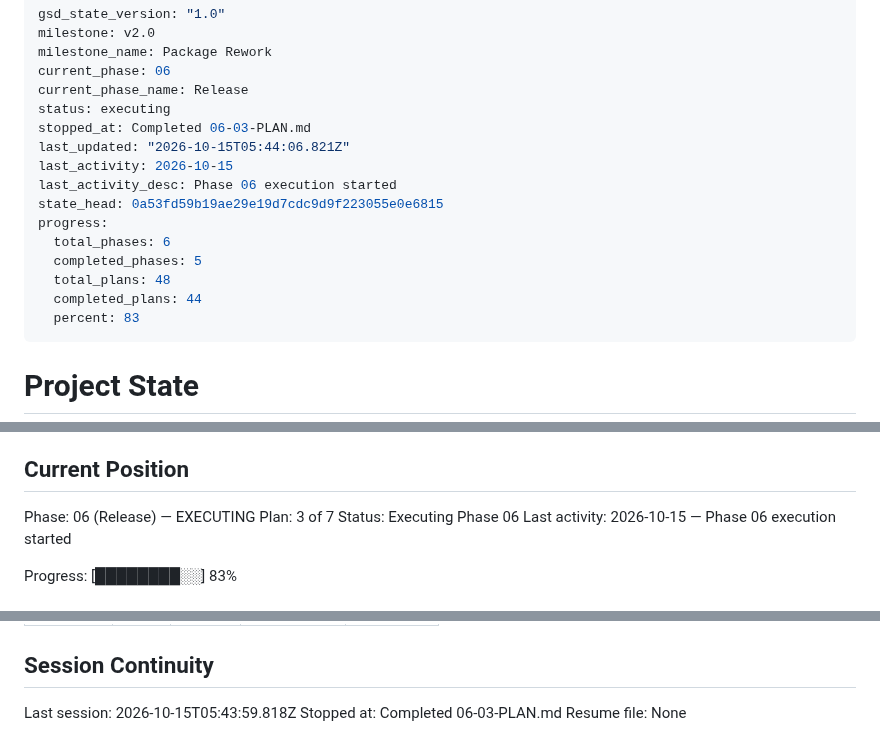
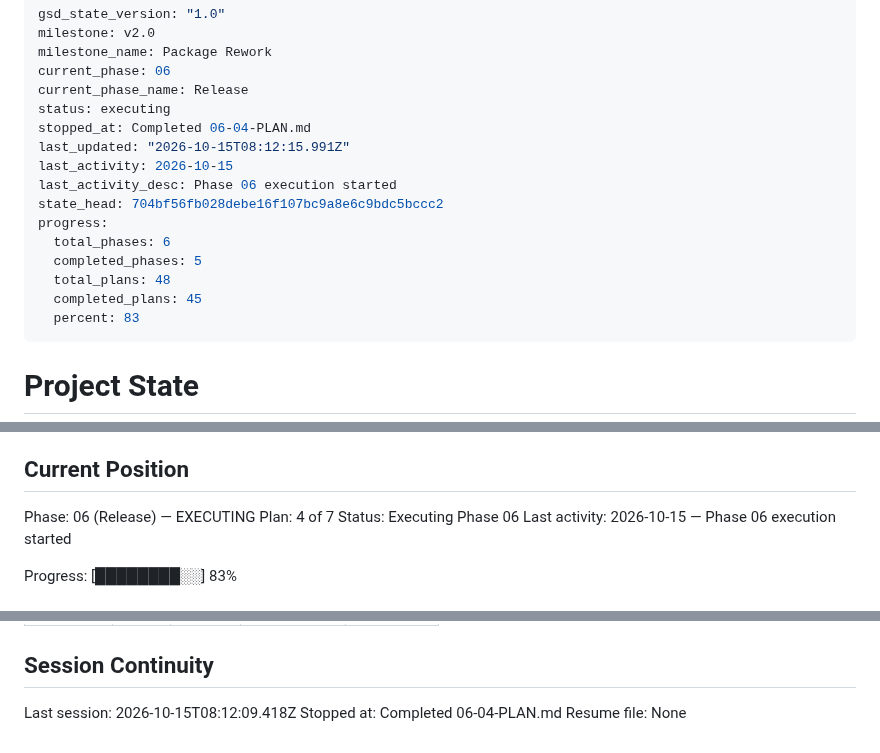
Before and after one commit to woodkill/woody_lints, a Markdown page: .planning/STATE.md, 3 parts joined by grey strips. Rendered like a GitHub page.

Commit message:
docs(06-04): 릴리스 커밋 · push · 예행 plan 완료 — SUMMARY, STATE, ROADMAP 진행
- 릴리스 커밋 704bf56 (version 2.0.0 · CHANGELOG 2026-10-15 · lock 여섯 · IN-13 · VERSIONING 실제 사례)
- push gate rc 0 뒤 2336ba0..704bf56 push, verify run 38690710677 success (평소 모드 10/10)
- 예행 통과 커밋 704bf56 — smoke rc 0, D-14 측정이 README 문장과 같음
- 예행 1회차는 네트워크 정지로 무효, 같은 커밋으로 다시 돌림
- 이 커밋은 push 하지 않는다 (06-06 이 올린다)

Co-Authored-By: Claude Opus 5.5 <noreply@anthropic.com>
Claude-Session: https://claude.ai/code/session_01TVK4fLThJbDRdD6EsPzwa6

```diff
--- a/.planning/STATE.md
+++ b/.planning/STATE.md
@@ -5,16 +5,16 @@ milestone_name: Package Rework
 current_phase: 06
 current_phase_name: Release
 status: executing
-stopped_at: Completed 06-03-PLAN.md
-last_updated: "2026-10-15T05:44:06.821Z"
+stopped_at: Completed 06-04-PLAN.md
+last_updated: "2026-10-15T08:12:15.991Z"
 last_activity: 2026-10-15
 last_activity_desc: Phase 06 execution started
-state_head: 0a53fd59b19ae29e19d7cdc9d9f223055e0e6815
+state_head: 704bf56fb028debe16f107bc9a8e6c9bdc5bccc2
 progress:
   total_phases: 6
   completed_phases: 5
   total_plans: 48
-  completed_plans: 44
+  completed_plans: 45
   percent: 83
 ---
 
@@ -30,7 +30,7 @@ See: .planning/PROJECT.md (updated 2026-10-15)
 ## Current Position
 
 Phase: 06 (Release) — EXECUTING
-Plan: 3 of 7
+Plan: 4 of 7
 Status: Executing Phase 06
 Last activity: 2026-10-15 — Phase 06 execution started
 
@@ -305,6 +308,6 @@ Items acknowledged and deferred at milestone close, most recent first:
 
 ## Session Continuity
 
-Last session: 2026-10-15T05:43:59.818Z
-Stopped at: Completed 06-03-PLAN.md
+Last session: 2026-10-15T08:12:09.418Z
+Stopped at: Completed 06-04-PLAN.md
 Resume file: None
```
Also changed, not shown: other parts of .planning/STATE.md (+3 -0 lines), .planning/ROADMAP.md (+3 -3 lines), 1 other file.
